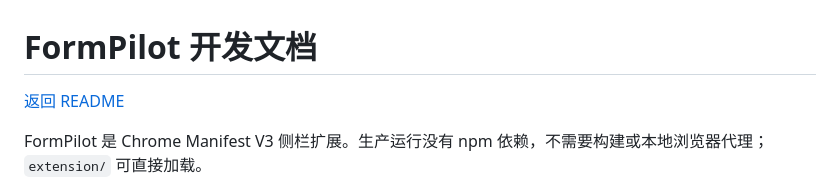
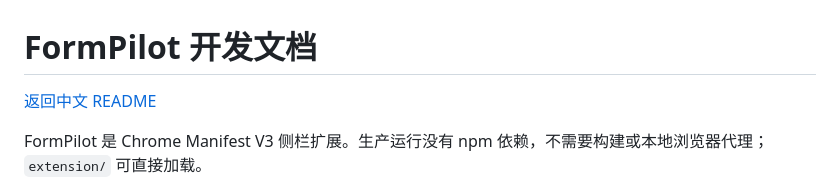
Before and after one commit to Babulubobo/formpilot, a Markdown page: docs/DEVELOPMENT.md, the part around the change. Rendered like a GitHub page.

Commit message:
Add English and Chinese READMEs

```diff
--- a/docs/DEVELOPMENT.md
+++ b/docs/DEVELOPMENT.md
@@ -1,6 +1,6 @@
 # FormPilot 开发文档
 
-[返回 README](../README.md)
+[返回中文 README](../README-zh.md)
 
 FormPilot 是 Chrome Manifest V3 侧栏扩展。生产运行没有 npm 依赖，不需要构建或本地浏览器代理；`extension/` 可直接加载。
 
```
Also changed, not shown: README-zh.md (added, +114 -0 lines), README.md (+52 -50 lines).
